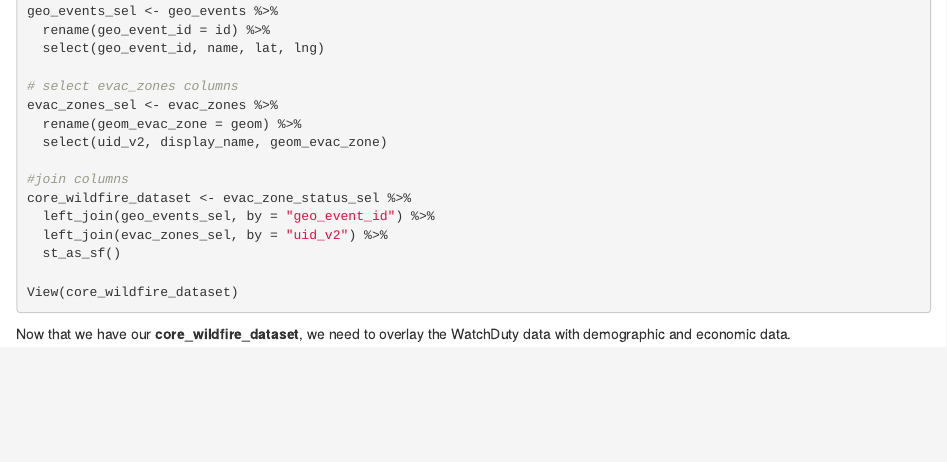
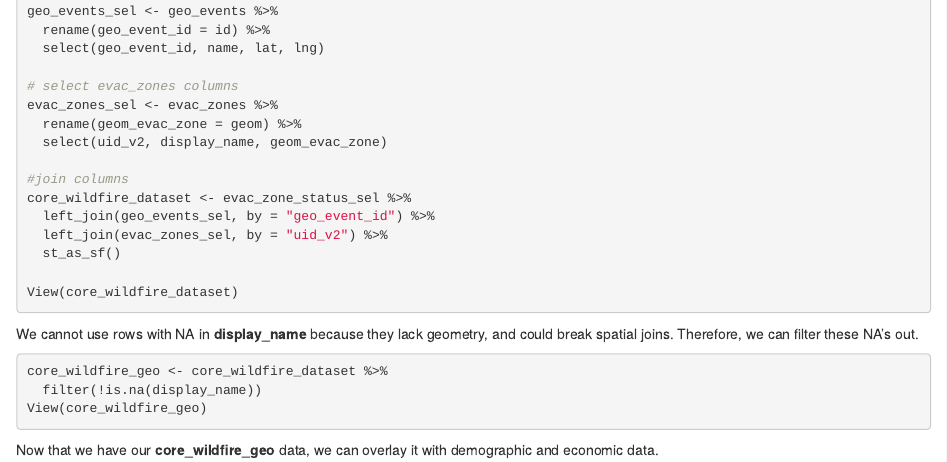
Before and after one commit to lccleaton/WildfireHonorsThesisLC, an R Markdown document (WildfireData.Rmd): the page in a window 1100 px wide, from 940 px down. The pictures show the output file WildfireData.html that the author committed with the source, opened offline.

Commit message:
Filtered out NA's for display_name, and created new dataset called 'core_wildfire_geo'.

````diff
--- a/WildfireData.Rmd
+++ b/WildfireData.Rmd
@@ -77,4 +77,13 @@ core_wildfire_dataset <- evac_zone_status_sel %>%
 View(core_wildfire_dataset)
 ```
 
-Now that we have our **core_wildfire_dataset**, we need to overlay the WatchDuty data with demographic and economic data.
+We cannot use rows with NA in **display_name** because they lack geometry, and could break spatial joins. Therefore, we can filter these NA's out.
+
+```{r filter_core_wildfire_dataset, eval = FALSE}
+core_wildfire_geo <- core_wildfire_dataset %>%
+  filter(!is.na(display_name))
+View(core_wildfire_geo)
+```
+
+
+Now that we have our **core_wildfire_geo** data, we can overlay it with demographic and economic data.
````
Also changed, not shown: WildfireData.html.
